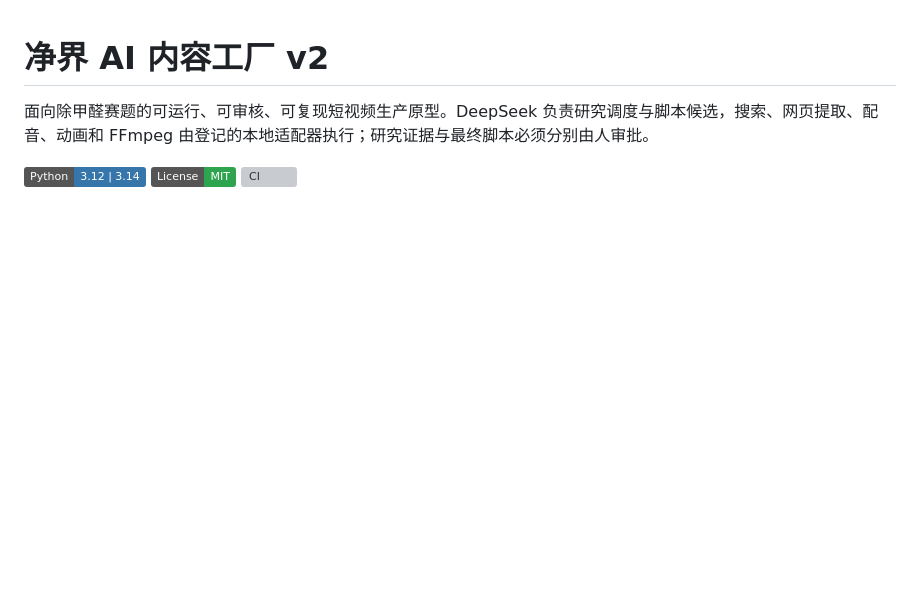
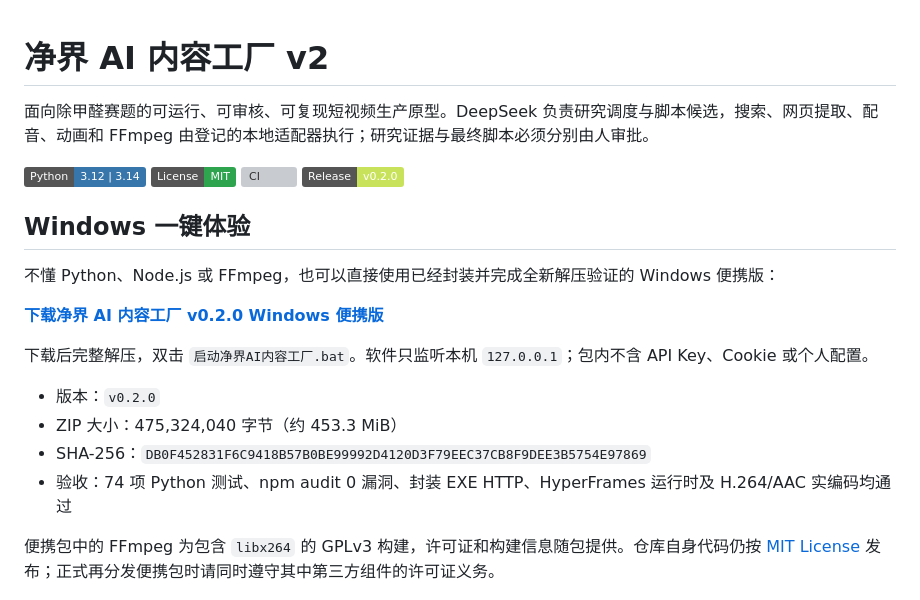
Before and after one commit to zhichenghe34-design/clean-air-ai-content-factory, a Markdown page: README.md, the part around the change. GitHub-like rendering; badges without logos; blank space fills up the shorter version; grey boxes are pictures that could not be loaded.

Commit message:
docs: add v0.2.0 portable download

```diff
--- a/README.md
+++ b/README.md
@@ -5,6 +5,22 @@
 [![Python](https://img.shields.io/badge/Python-3.12%20%7C%203.14-3776AB)](https://www.python.org/)
 [![License](https://img.shields.io/badge/License-MIT-2EA44F)](LICENSE)
 [![CI](https://github.com/zhichenghe34-design/clean-air-ai-content-factory/actions/workflows/ci.yml/badge.svg)](https://github.com/zhichenghe34-design/clean-air-ai-content-factory/actions/workflows/ci.yml)
+[![Release](https://img.shields.io/badge/Release-v0.2.0-C8E35B)](https://github.com/zhichenghe34-design/clean-air-ai-content-factory/releases/tag/v0.2.0)
+
+## Windows 一键体验
+
+不懂 Python、Node.js 或 FFmpeg，也可以直接使用已经封装并完成全新解压验证的 Windows 便携版：
+
+**[下载净界 AI 内容工厂 v0.2.0 Windows 便携版](https://github.com/zhichenghe34-design/clean-air-ai-content-factory/releases/download/v0.2.0/%E5%87%80%E7%95%8CAI%E5%86%85%E5%AE%B9%E5%B7%A5%E5%8E%82_v2_Windows%E4%BE%BF%E6%90%BA%E7%89%88.zip)**
+
+下载后完整解压，双击 `启动净界AI内容工厂.bat`。软件只监听本机 `127.0.0.1`；包内不含 API Key、Cookie 或个人配置。
+
+- 版本：`v0.2.0`
+- ZIP 大小：475,324,040 字节（约 453.3 MiB）
+- SHA-256：`DB0F452831F6C9418B57B0BE99992D4120D3F79EEC37CB8F9DEE3B5754E97869`
+- 验收：74 项 Python 测试、npm audit 0 漏洞、封装 EXE HTTP、HyperFrames 运行时及 H.264/AAC 实编码均通过
+
+便携包中的 FFmpeg 为包含 `libx264` 的 GPLv3 构建，许可证和构建信息随包提供。仓库自身代码仍按 [MIT License](LICENSE) 发布；正式再分发便携包时请同时遵守其中第三方组件的许可证义务。
 
 ![Agent 三选一工作台](docs/assets/agent-workbench.png)
 
```
